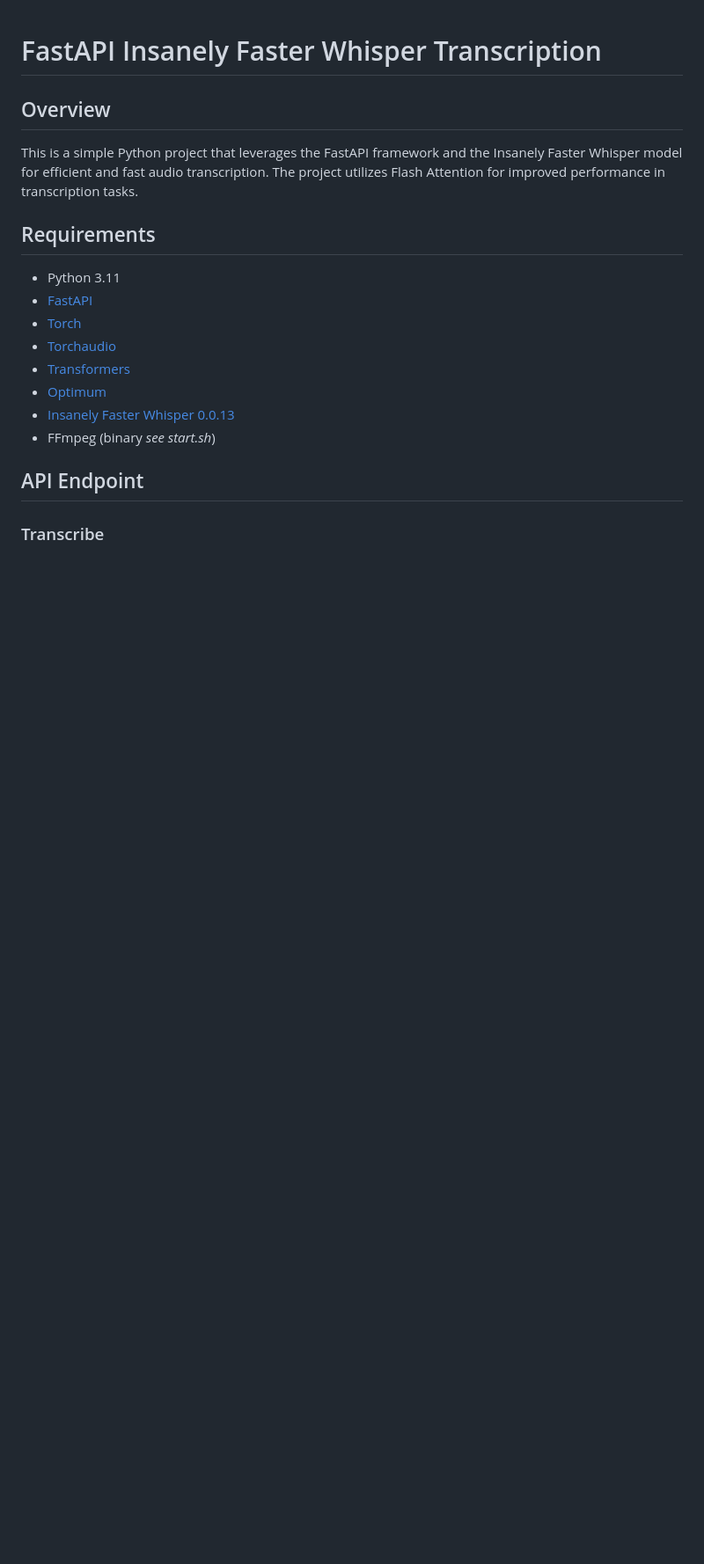
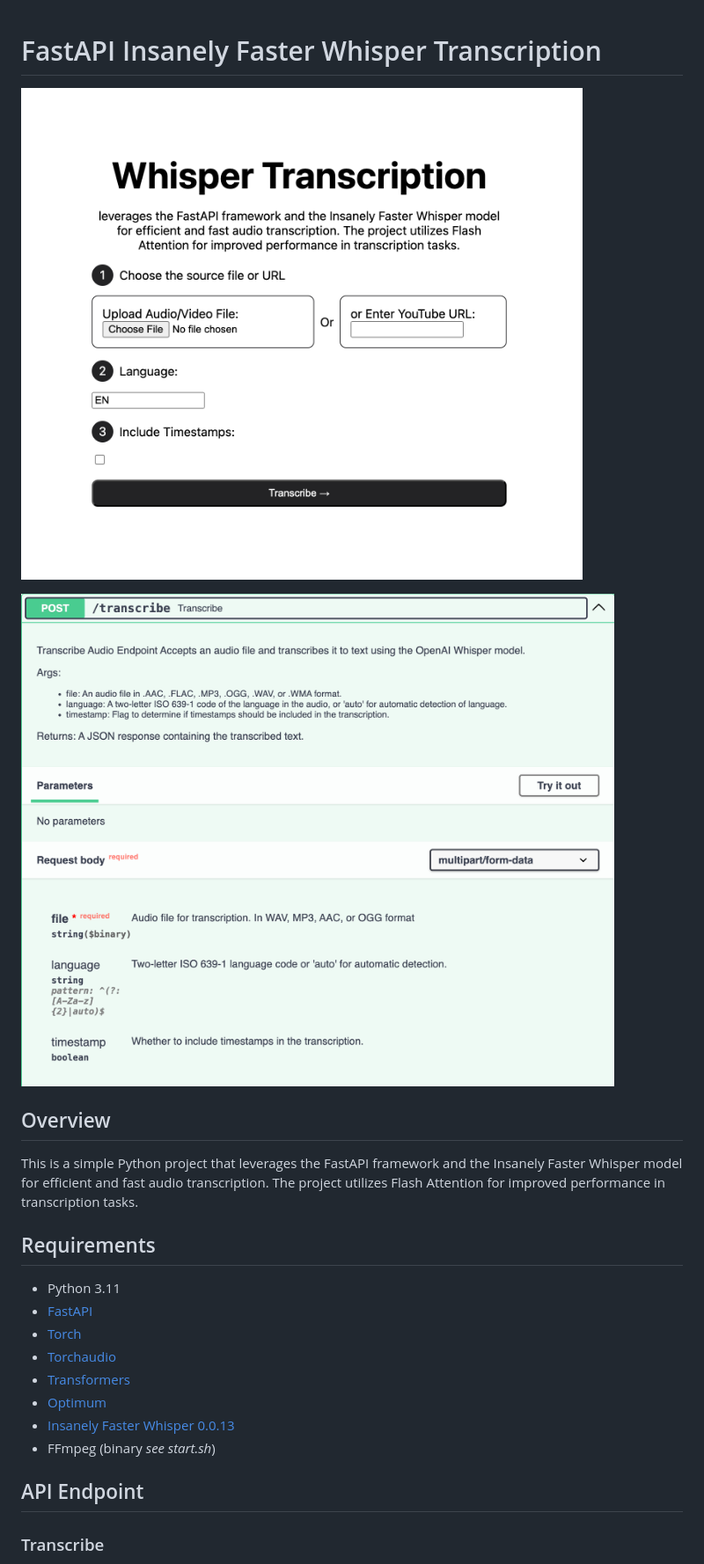
Before and after one commit to vikramsoni2/insanely_faster_whisper_api, a Markdown page: README.md, the part around the change. Shown: that part at 88% size. GitHub-like rendering; pictures changed too: static/screenshot.png (added), static/screenshot2.png (added); blank space fills up the shorter version.

Commit message:
screenshots

```diff
--- a/README.md
+++ b/README.md
@@ -1,8 +1,14 @@
 # FastAPI Insanely Faster Whisper Transcription
+
+![Insanely Faster Whisper](./static/screenshot.png)
+
+![Insanely Faster Whisper](./static/screenshot2.png)
 
 ## Overview
 
 This is a simple Python project that leverages the FastAPI framework and the Insanely Faster Whisper model for efficient and fast audio transcription. The project utilizes Flash Attention for improved performance in transcription tasks.
+
+
 
 ## Requirements
 
```
